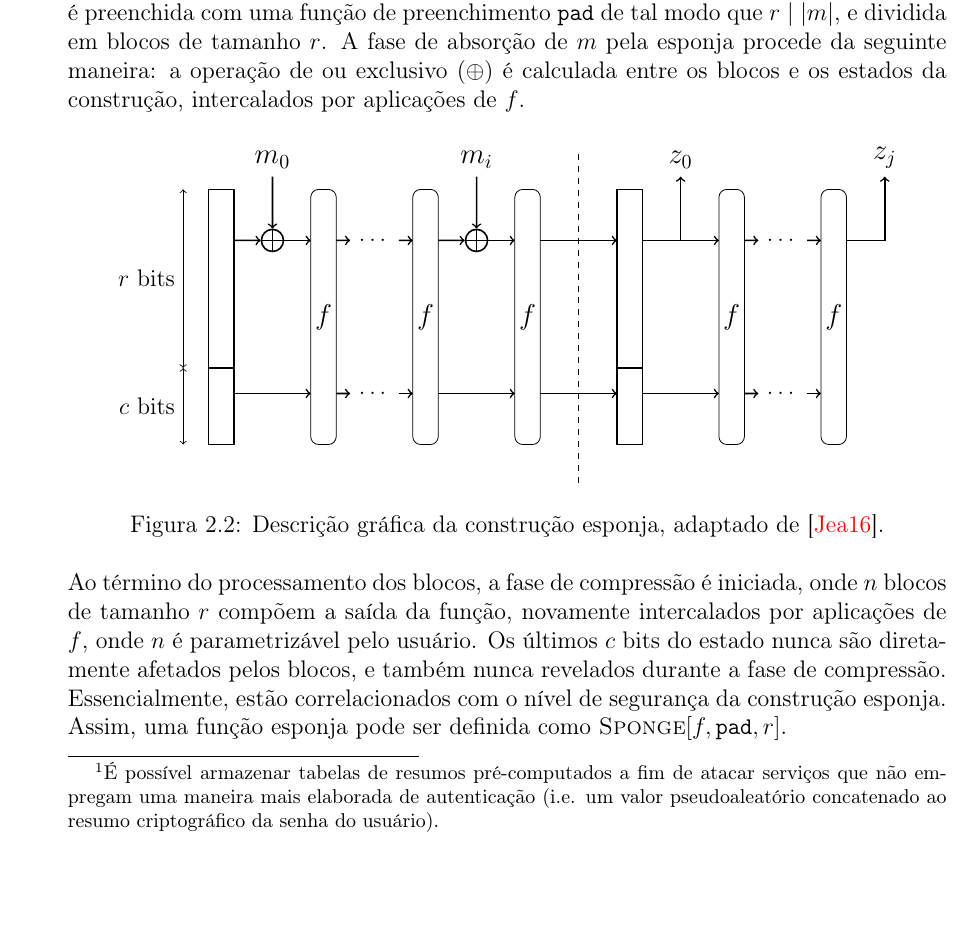
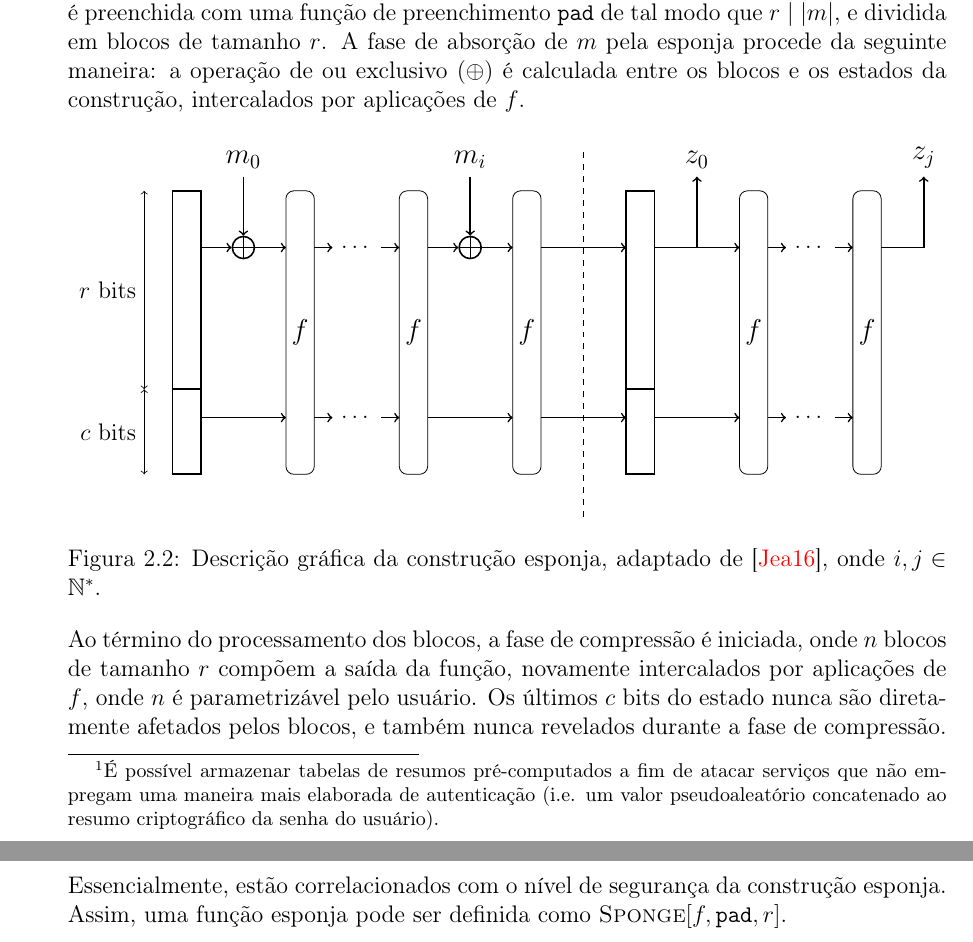
Before and after one commit to zambonin/bsc, a LaTeX document (bsc.tex): part of page 6 of 11 before the commit and two parts of pages 6 and 7 of 11 after it, the two joined at a grey line, cut so that both start at the same text, the shorter picture padded with empty space. Compiled offline with pdfLaTeX.

Commit message:
sharelatex: update bsc.tex from r2873 to r2903

```diff
--- a/bsc.tex
+++ b/bsc.tex
@@ -33,10 +33,6 @@
     edge/.style={->},
     edgee/.style={<->}
 }
-
-\tikzset{
-}
-
 
 \title{Otimização de desempenho do esquema de assinatura digital única Winternitz}
 \author{Gustavo Zambonin}
@@ -287,7 +283,7 @@ intercalados por aplicações de $f$.
 
 \begin{figure}[ht]
     \centering
-    \begin{tikzpicture}[scale=0.45]
+    \begin{tikzpicture}[scale=0.5]
 
     \begin{scope}[xshift=0cm]
         \draw[thick] (0,0) rectangle ++(1,10);
@@ -352,7 +348,8 @@ intercalados por aplicações de $f$.
 
     \end{tikzpicture}
 
-    \caption{Descrição gráfica da construção esponja, adaptado de~\cite{TikZ:for:Cryptographers}.}
+    \caption{Descrição gráfica da construção esponja,
+        adaptado de~\cite{TikZ:for:Cryptographers}, onde $i, j \in \mathbb{N}^{*}.$}
     \label{fig:my_label}
 \end{figure}
 
```
Also changed, not shown: bsc.tex (2 more changed lines).
